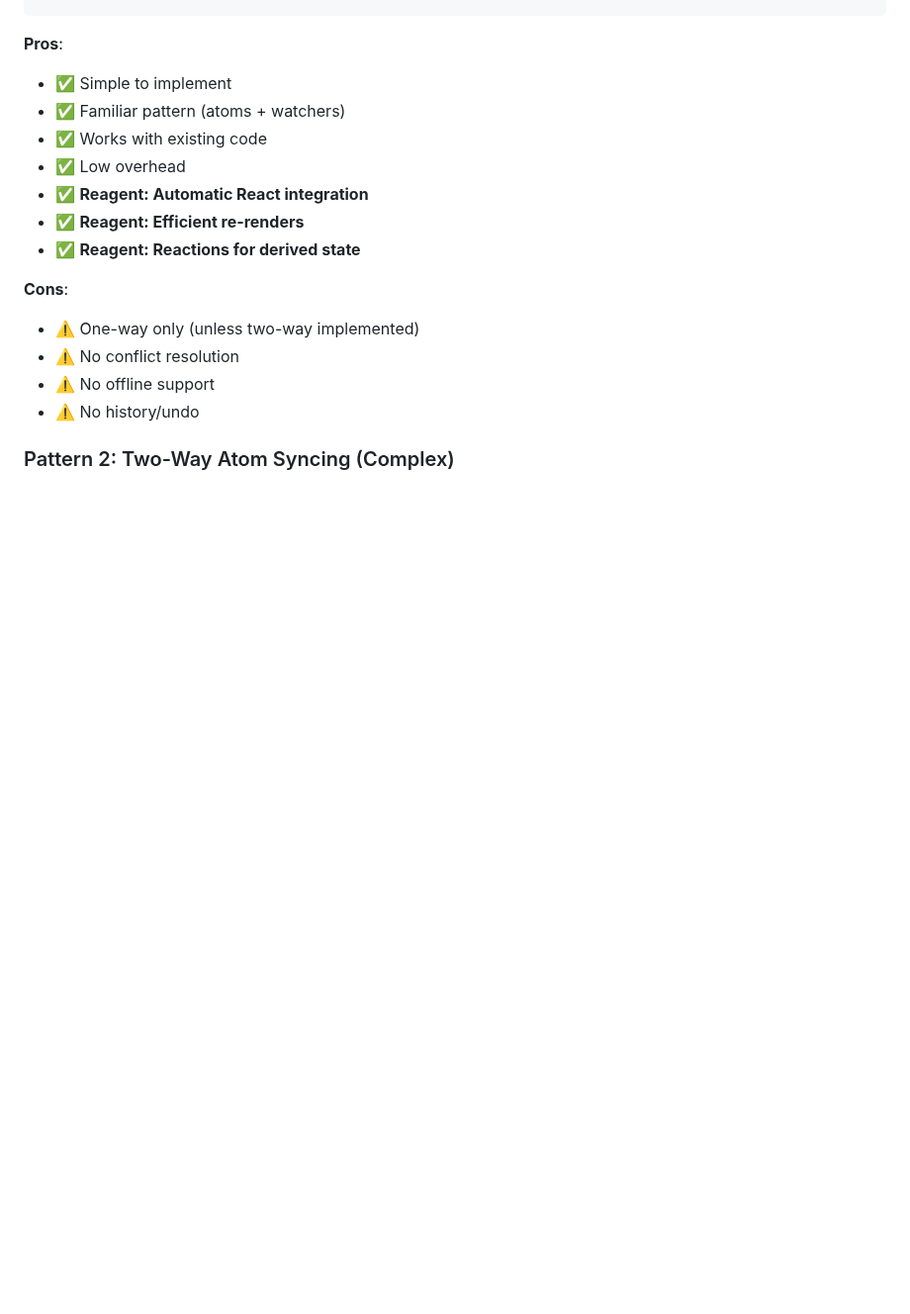
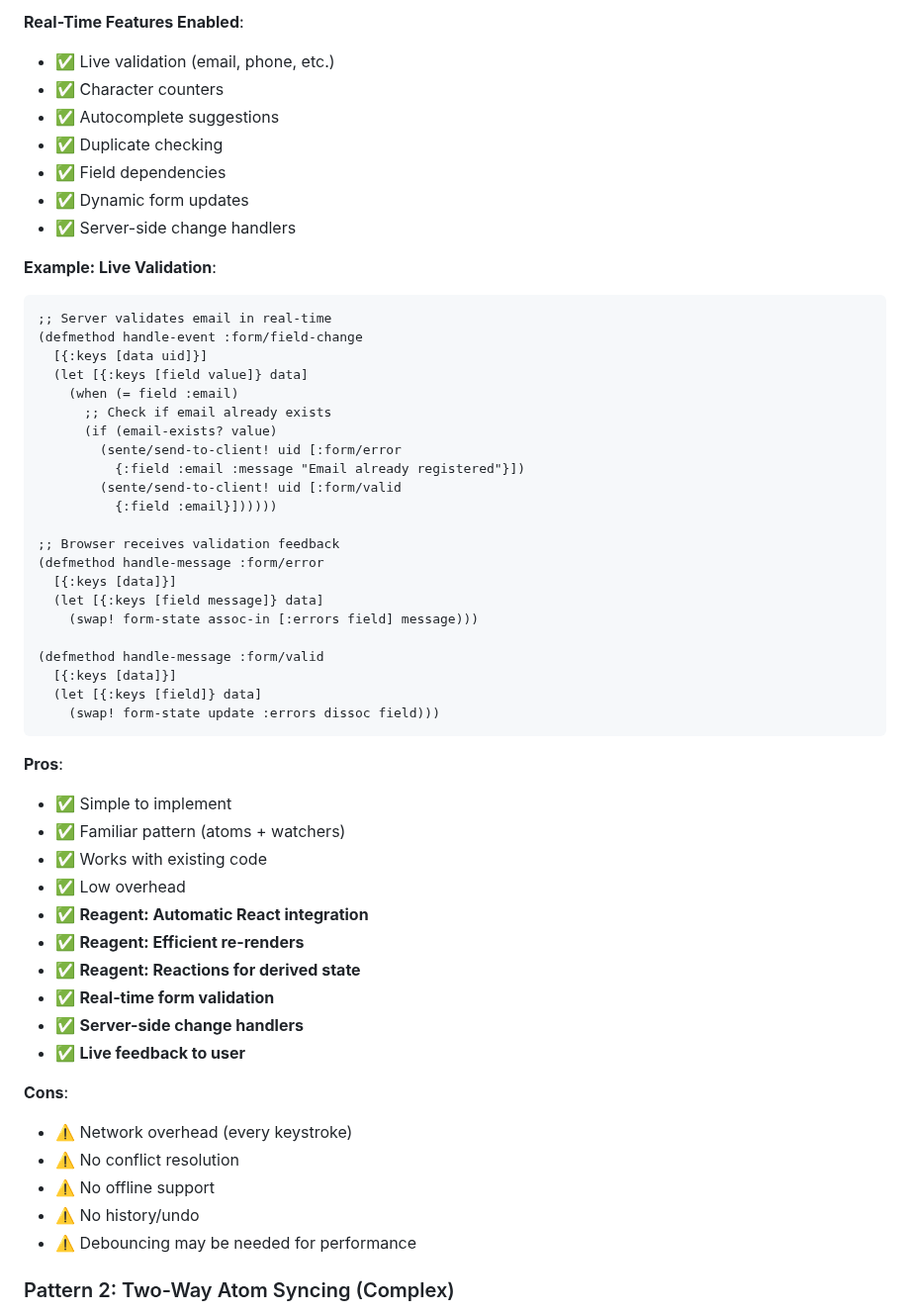
Before and after one commit to franks42/sente_lite, a Markdown page: doc/sente-lite-modules.md, the part around one of its changes. Shown at 99% size. Rendered like a GitHub page; blank space fills up the shorter version.

````diff
--- a/doc/sente-lite-modules.md
+++ b/doc/sente-lite-modules.md
@@ -1927,3 +1990,38 @@ Reagent atoms are **perfect for browser-side state** because they integrate seam
+**Real-Time Features Enabled**:
+- ✅ Live validation (email, phone, etc.)
+- ✅ Character counters
+- ✅ Autocomplete suggestions
+- ✅ Duplicate checking
+- ✅ Field dependencies
+- ✅ Dynamic form updates
+- ✅ Server-side change handlers
+
+**Example: Live Validation**:
+```clojure
+;; Server validates email in real-time
+(defmethod handle-event :form/field-change
+  [{:keys [data uid]}]
+  (let [{:keys [field value]} data]
+    (when (= field :email)
+      ;; Check if email already exists
+      (if (email-exists? value)
+        (sente/send-to-client! uid [:form/error
+          {:field :email :message "Email already registered"}])
+        (sente/send-to-client! uid [:form/valid
+          {:field :email}])))))
+
+;; Browser receives validation feedback
+(defmethod handle-message :form/error
+  [{:keys [data]}]
+  (let [{:keys [field message]} data]
+    (swap! form-state assoc-in [:errors field] message)))
+
+(defmethod handle-message :form/valid
+  [{:keys [data]}]
+  (let [{:keys [field]} data]
+    (swap! form-state update :errors dissoc field)))
+```
+
 **Pros**:
 - ✅ Simple to implement
 - ✅ Familiar pattern (atoms + watchers)
@@ -1932,12 +2030,16 @@ Reagent atoms are **perfect for browser-side state** because they integrate seam
 - ✅ **Reagent: Automatic React integration**
 - ✅ **Reagent: Efficient re-renders**
 - ✅ **Reagent: Reactions for derived state**
+- ✅ **Real-time form validation**
+- ✅ **Server-side change handlers**
+- ✅ **Live feedback to user**
 
 **Cons**:
-- ⚠️ One-way only (unless two-way implemented)
+- ⚠️ Network overhead (every keystroke)
 - ⚠️ No conflict resolution
 - ⚠️ No offline support
 - ⚠️ No history/undo
+- ⚠️ Debouncing may be needed for performance
 
 ### Pattern 2: Two-Way Atom Syncing (Complex)
 
````
Also changed, not shown: other parts of doc/sente-lite-modules.md (+63 -0 lines).
